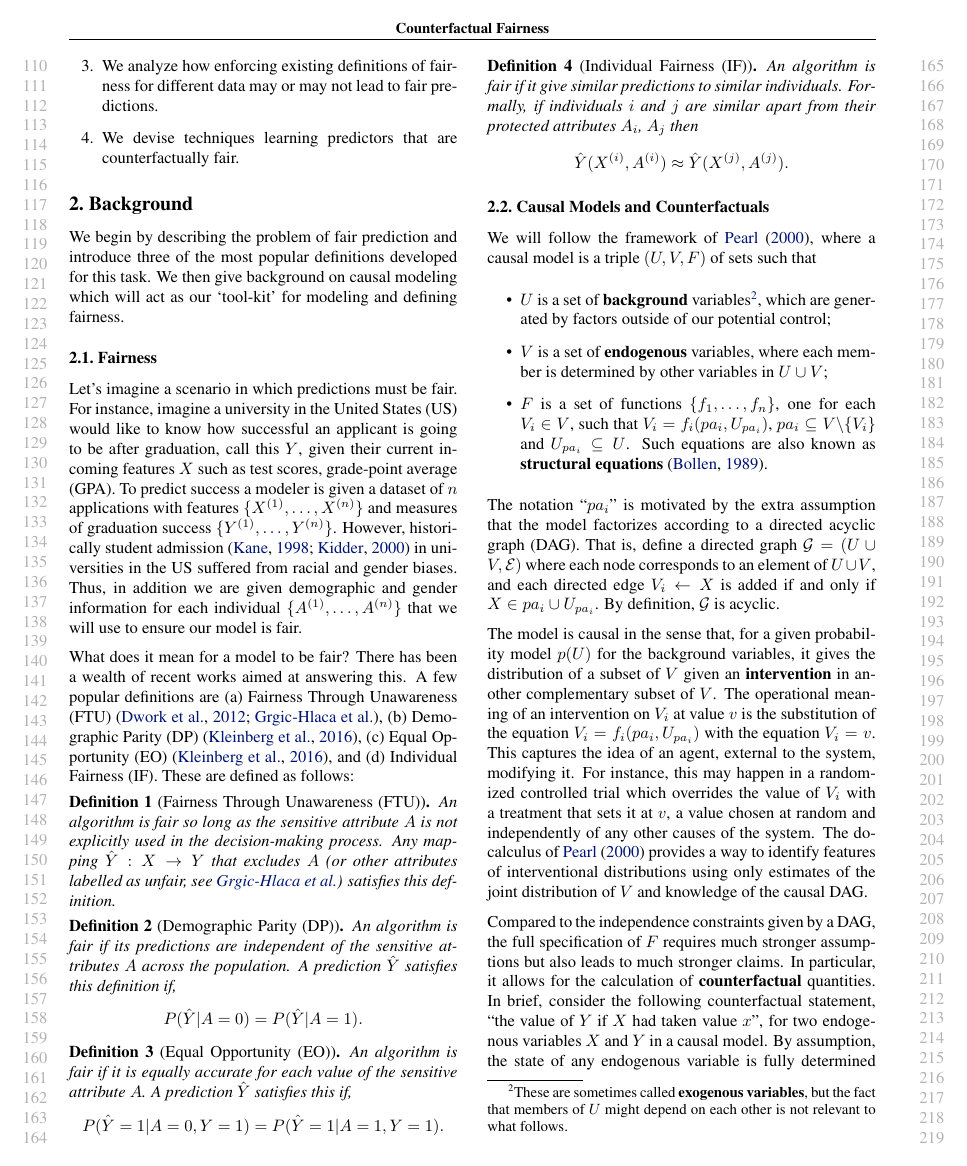
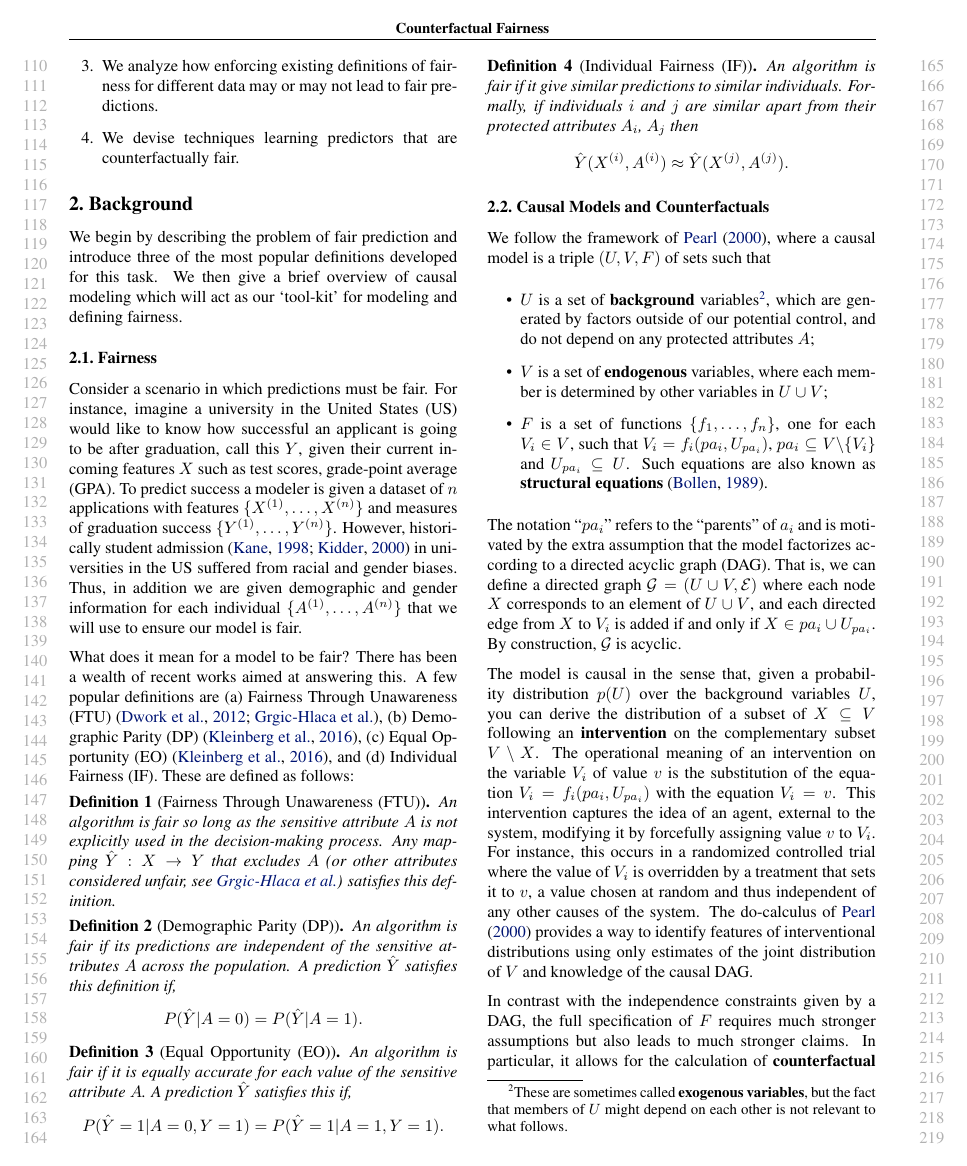
Before and after one commit to joftius/fairness, a LaTeX paper (writeup/ricardo_draft.tex, which reads writeup/background.tex): page 2 of 10. Compiled offline with pdfLaTeX.

Commit message:
sec. 1, 2. tidy up

```diff
--- a/writeup/background.tex
+++ b/writeup/background.tex
@@ -1,8 +1,8 @@
 %!TEX root=ricardo_draft.tex
-We begin by describing the problem of fair prediction and introduce three of the most popular definitions developed for this task.  We then give background on causal modeling which will act as our `tool-kit' for modeling and defining fairness.
+We begin by describing the problem of fair prediction and introduce three of the most popular definitions developed for this task.  We then give a brief overview of causal modeling which will act as our `tool-kit' for modeling and defining fairness.
 
 \subsection{Fairness}
-Let's imagine a scenario in which predictions must be fair. For instance, imagine a university in the United States (US) would like to know how successful an applicant is going to be after graduation, call this $Y$, given their current incoming features $X$ such as test scores, grade-point average (GPA). To predict success a modeler is given a dataset of $n$ applications with features $\{X^{(1)}, \ldots, X^{(n)} \}$ and measures of graduation success $\{Y^{(1)}, \ldots, Y^{(n)}\}$. However, historically  student admission \cite{kane1998racial,kidder2000portia} in universities in the US suffered from racial and gender biases. Thus, in addition we are given demographic and gender information for each individual $\{A^{(1)}, \ldots, A^{(n)}\}$ that we will use to ensure our model is fair.
+Consider a scenario in which predictions must be fair. For instance, imagine a university in the United States (US) would like to know how successful an applicant is going to be after graduation, call this $Y$, given their current incoming features $X$ such as test scores, grade-point average (GPA). To predict success a modeler is given a dataset of $n$ applications with features $\{X^{(1)}, \ldots, X^{(n)} \}$ and measures of graduation success $\{Y^{(1)}, \ldots, Y^{(n)}\}$. However, historically  student admission \cite{kane1998racial,kidder2000portia} in universities in the US suffered from racial and gender biases. Thus, in addition we are given demographic and gender information for each individual $\{A^{(1)}, \ldots, A^{(n)}\}$ that we will use to ensure our model is fair.
 
 What does it mean for a model to be fair?  There has
 been a wealth of recent works aimed at answering this. A few popular
@@ -16,7 +16,7 @@ are defined as follows:
   An algorithm is fair so long as the sensitive attribute $A$ is not
   explicitly used in the decision-making process. Any mapping
   $\hat{Y}: X \rightarrow Y$ that excludes $A$ (or other attributes
-  labelled as unfair, see \citet{grgiccase}) satisfies this
+  considered  unfair, see \citet{grgiccase}) satisfies this
   definition.
 \end{define}
 
@@ -45,13 +45,13 @@ P(\hat{Y}=1 | A=0,Y=1) = P(\hat{Y}=1 | A=1,Y=1). \nonumber
 
 \subsection{Causal Models and Counterfactuals}
 \label{subsec:cmc}
-We will follow the framework of \citet{pearl:00}, where a causal
+We  follow the framework of \citet{pearl:00}, where a causal
 model is a triple $(U, V, F)$ of sets such that
 \begin{itemize}
 \item $U$ is a set of {\bf background} variables\footnote{These are
   sometimes called {\bf exogenous variables}, but the fact that members of $U$
   might depend on each other is not relevant to what follows.}, which are generated by factors
-outside of our potential control;
+outside of our potential control, and do not depend on any protected attributes $A$;
 \item $V$ is a set of {\bf endogenous} variables, where each member is determined by
   other variables in $U \cup V$;
 \item $F$ is a set of functions $\{f_1, \dots, f_n\}$, one for each $V_i \in V$, such
@@ -60,29 +60,28 @@ that $V_i = f_i(pa_i, U_{pa_i})$, $pa_i \subseteq V \backslash
 {\bf structural equations} \citep{bol:89}.
 \end{itemize}
 
-The notation ``$pa_i$'' is motivated by the extra assumption that the
-model factorizes according to a directed acyclic graph (DAG). That is,
-define a directed graph ${\mathcal G}=(U \cup V, \mathcal E )$ where each node corresponds to an
-element of $U \cup V$, and each directed edge $V_i \leftarrow X$ is added if
-and only if $X \in pa_i \cup U_{pa_i}$. By definition, $\mathcal G$ is
+The notation ``$pa_i$'' refers to the ``parents'' of $a_i$ and is motivated by the extra assumption that the
+model factorizes according to a directed acyclic graph (DAG). That is, we can
+define a directed graph ${\mathcal G}=(U \cup V, \mathcal E )$ where each node $X$ corresponds to an
+element of $U \cup V$, and each directed edge from $X$ to $V_i$ is added if
+and only if $X \in pa_i \cup U_{pa_i}$. By construction, $\mathcal G$ is
 acyclic.
 
-The model is causal in the sense that, for a given probability model
-$p(U)$ for the background variables, it gives the distribution of a
-subset of $V$ given an {\bf intervention} in another complementary
-subset of $V$.  The operational meaning of an intervention on $V_i$ at
+The model is causal in the sense that, given a  probability distribution
+$p(U)$ over the background variables $U$, you can derive the distribution of a
+subset of $X\subseteq V$ following an {\bf intervention} on the complementary
+subset  $V\setminus X$.  The operational meaning of an intervention on the variable $V_i$ of
 value $v$ is the substitution of the equation
-$V_i = f_i(pa_i, U_{pa_i})$ with the equation $V_i = v$. This captures
-the idea of an agent, external to the system, modifying it. For
-instance, this may happen in a randomized controlled trial which
-overrides the value of $V_i$ with a treatment that sets it at $v$, a
-value chosen at random and independently of any other causes of the
+$V_i = f_i(pa_i, U_{pa_i})$ with the equation $V_i = v$. This intervention captures
+the idea of an agent, external to the system, modifying it by forcefully assigning value $v$ to $V_i$. For
+instance, this occurs in a randomized controlled trial where the value of $V_i$ is overridden by a treatment that sets it to $v$, a
+value chosen at random and thus independent of any other causes of the
 system. The do-calculus of \citet{pearl:00} provides a way to identify
 features of interventional distributions %, where possible,
 using only estimates of the joint distribution of $V$ and knowledge of
 the causal DAG.
 
-Compared to the independence constraints given by a DAG, the full
+In contrast with the independence constraints given by a DAG, the full
 specification of $F$ requires much stronger assumptions but also leads
 to much stronger claims. In particular, it allows for the
 calculation of {\bf counterfactual} quantities. % Without going into a
```
Also changed, not shown: writeup/intro.tex (+7 -6 lines), writeup/background.tex (4 more changed lines).
